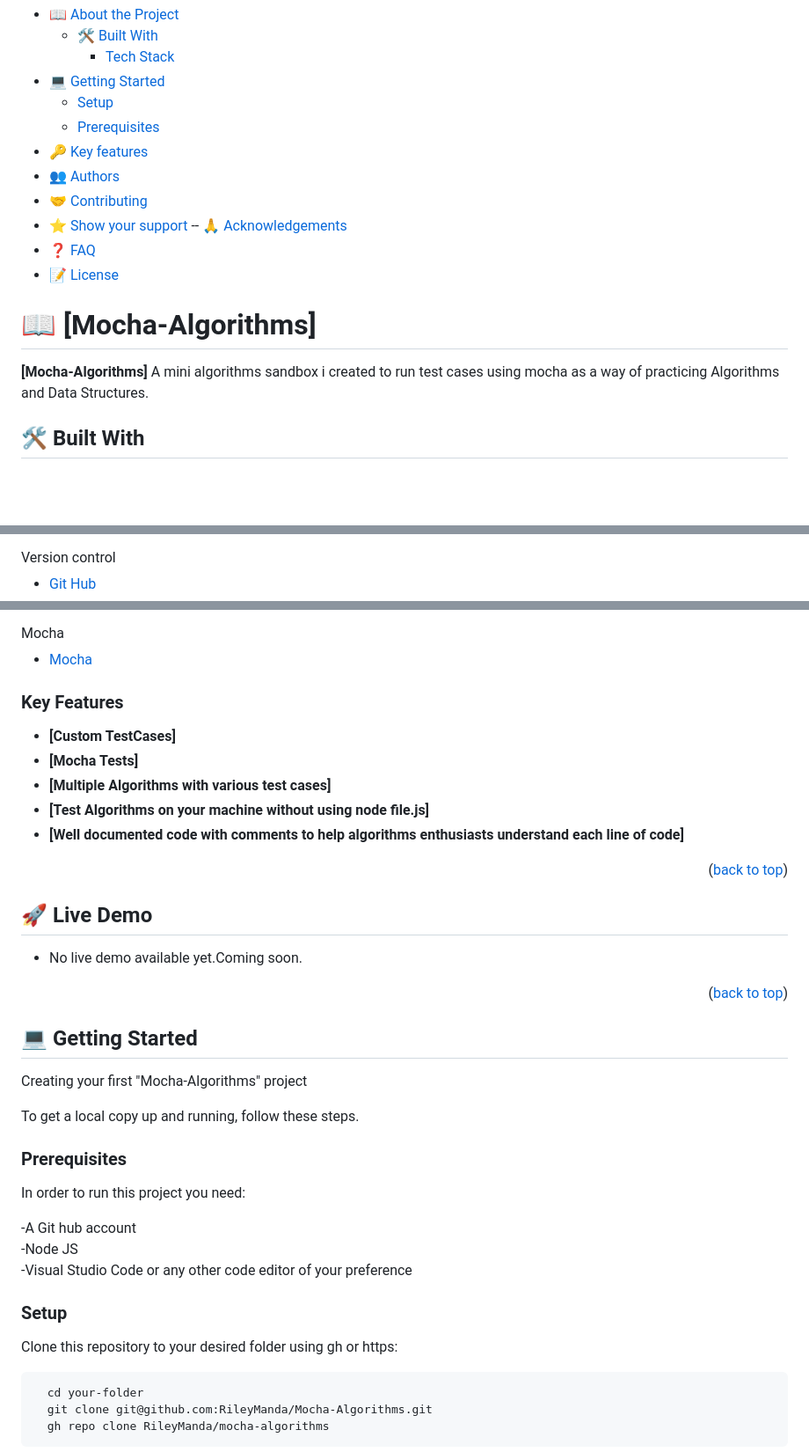
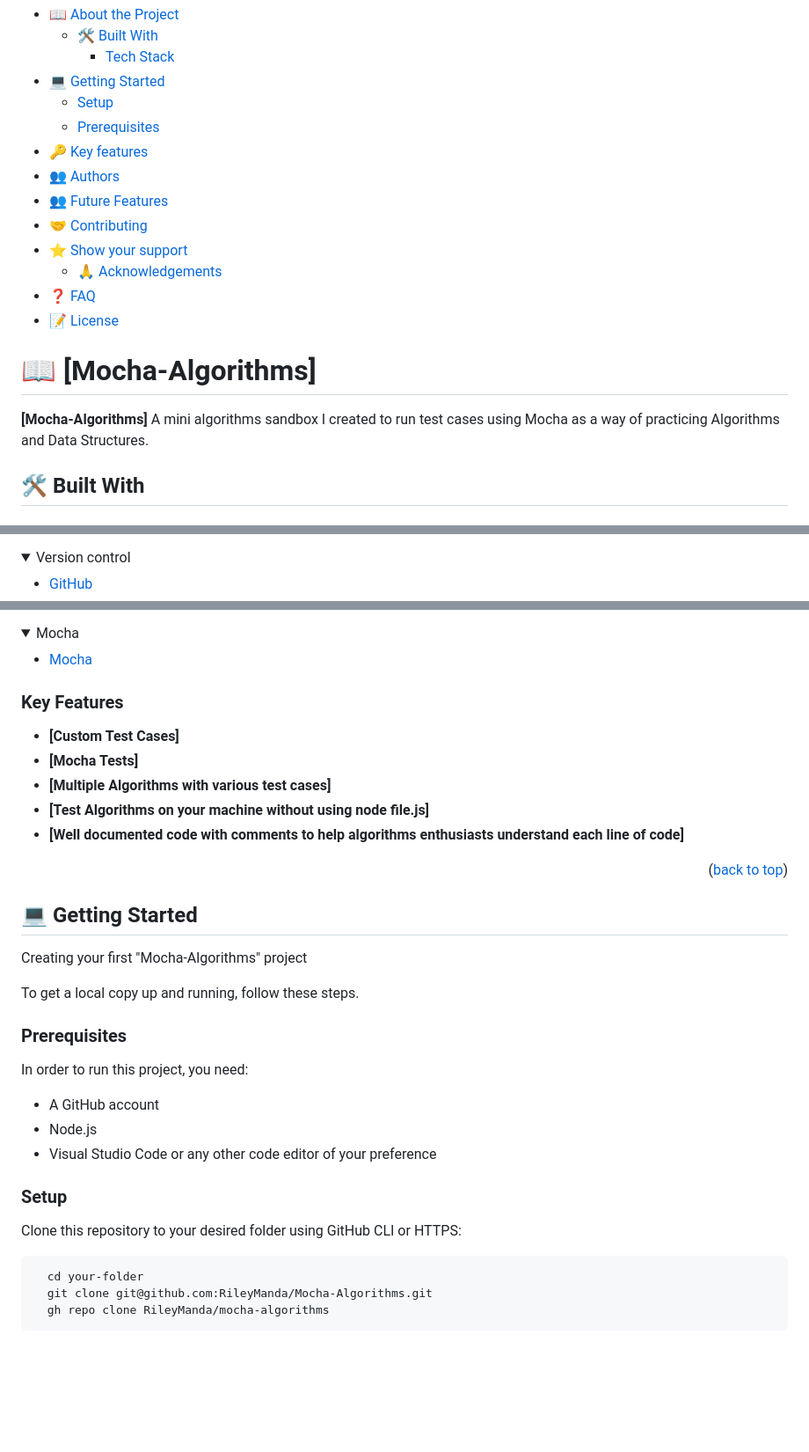
Before and after one commit to RileyManda/mocha-algorithms, a Markdown page: README.md, 3 parts joined by grey strips. Shown at 88% size. Rendered like a GitHub page; folded sections open; blank space fills up the shorter version.

Commit message:
Added project information to readme

````diff
--- a/README.md
+++ b/README.md
@@ -10,15 +10,17 @@
   - [Prerequisites](#prerequisites)
 - [🔑 Key features](#key-features)
 - [👥 Authors](#authors)
+- [👥 Future Features](#future-features)
 - [🤝 Contributing](#contributing)
 - [⭐️ Show your support](#support)
-  -- [🙏 Acknowledgements](#acknowledgements)
+  - [🙏 Acknowledgements](#acknowledgements)
 - [❓ FAQ](#faq)
 - [📝 License](#license)
 
-# 📖 [Mocha-Algorithms] <a name="Mocha-Algorithms"></a>
+# 📖 [Mocha-Algorithms]
+<a name="about-project"></a>
 
-**[Mocha-Algorithms]** A mini algorithms sandbox i created to run test cases using mocha as a way of practicing Algorithms and Data Structures.
+**[Mocha-Algorithms]** A mini algorithms sandbox I created to run test cases using Mocha as a way of practicing Algorithms and Data Structures.
 
 ## 🛠 Built With <a name="built-with"></a>
 
@@ -32,4 +37,4 @@
   <summary>Version control</summary>
   <ul>
-    <li><a href="github.com">Git Hub</a></li>
+    <li><a href="github.com">GitHub</a></li>
   </ul>
@@ -41,27 +48,17 @@
 </details>
 
 <!-- Features -->
+### Key Features
 
-### Key Features <a name="key-features"></a>
-
-- **[Custom TestCases]**
+- **[Custom Test Cases]**
 - **[Mocha Tests]**
 - **[Multiple Algorithms with various test cases]**
 - **[Test Algorithms on your machine without using node file.js]**
 - **[Well documented code with comments to help algorithms enthusiasts understand each line of code]**
 
-
-
 <p align="right">(<a href="#readme-top">back to top</a>)</p>
 
-<!-- LIVE DEMO -->
-
-## 🚀 Live Demo <a name="live-demo"></a>
-- No live demo available yet.Coming soon.
-
-<p align="right">(<a href="#readme-top">back to top</a>)</p>
 <!-- GETTING STARTED -->
-
 ## 💻 Getting Started <a name="getting-started"></a>
 
 Creating your first "Mocha-Algorithms" project
@@ -70,17 +67,16 @@ To get a local copy up and running, follow these steps.
 
 ### Prerequisites
 
-In order to run this project you need:
+In order to run this project, you need:
 
--A Git hub account
-<br>
--Node JS
-<br>
--Visual Studio Code or any other code editor of your preference
+- A GitHub account
+- Node.js
+- Visual Studio Code or any other code editor of your preference
 
 ### Setup
 
-Clone this repository to your desired folder using gh or https:<br>
+Clone this repository to your desired folder using GitHub CLI or HTTPS:
+<br>
 ```sh
   cd your-folder
   git clone git@github.com:RileyManda/Mocha-Algorithms.git
````
Also changed, not shown: other parts of README.md (+9 -4 lines).
